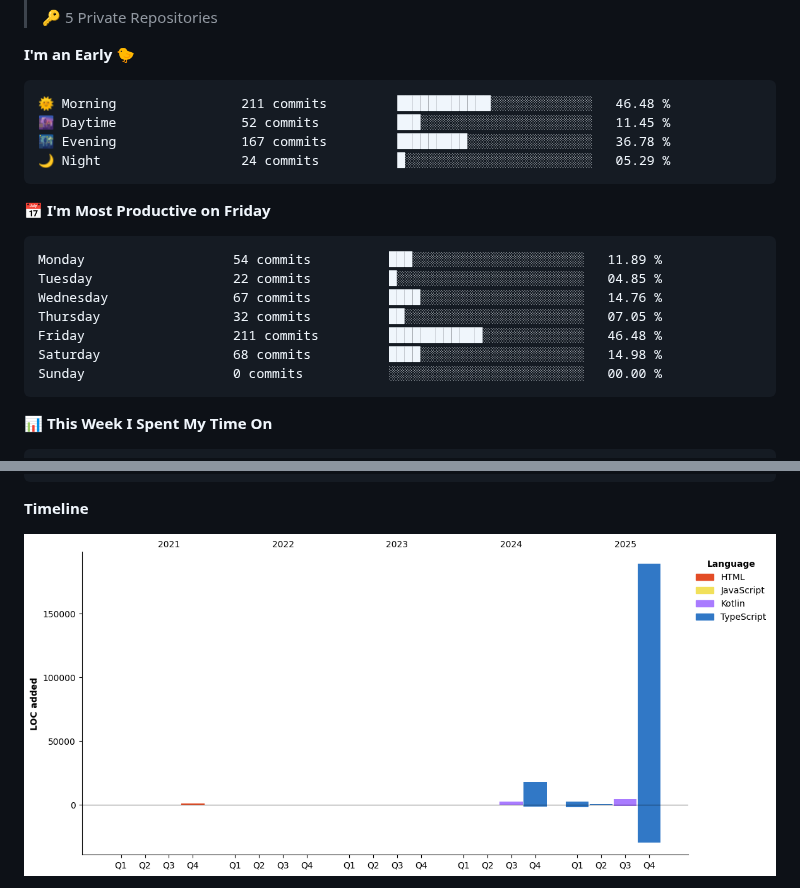
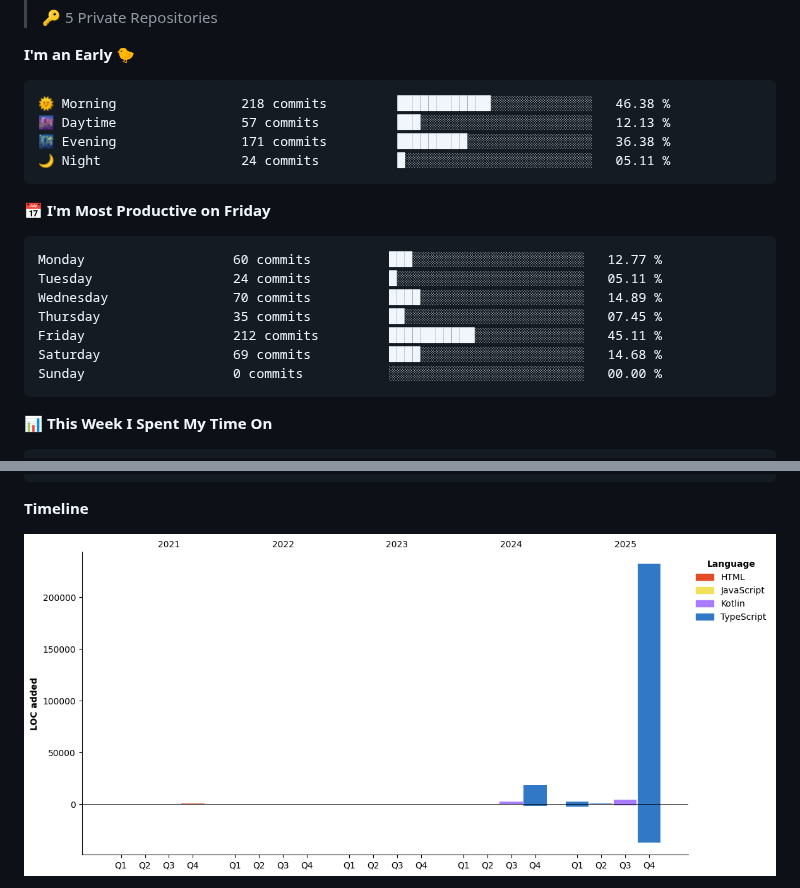
Before and after one commit to eric-cerio/eric-cerio, a Markdown page: README.md, 2 parts joined by grey strips. Drawn GitHub-style; pictures changed too: assets/bar_graph.png.

Commit message:
Updated with Dev Metrics

````diff
--- a/README.md
+++ b/README.md
@@ -33,20 +33,20 @@ Medium Articles
 **I'm an Early 🐤**
 
 ```text
-🌞 Morning                211 commits         ████████████░░░░░░░░░░░░░   46.48 %
-🌆 Daytime                52 commits          ███░░░░░░░░░░░░░░░░░░░░░░   11.45 %
-🌃 Evening                167 commits         █████████░░░░░░░░░░░░░░░░   36.78 %
-🌙 Night                  24 commits          █░░░░░░░░░░░░░░░░░░░░░░░░   05.29 %
+🌞 Morning                218 commits         ████████████░░░░░░░░░░░░░   46.38 %
+🌆 Daytime                57 commits          ███░░░░░░░░░░░░░░░░░░░░░░   12.13 %
+🌃 Evening                171 commits         █████████░░░░░░░░░░░░░░░░   36.38 %
+🌙 Night                  24 commits          █░░░░░░░░░░░░░░░░░░░░░░░░   05.11 %
 ```
 📅 **I'm Most Productive on Friday**
 
 ```text
-Monday                   54 commits          ███░░░░░░░░░░░░░░░░░░░░░░   11.89 %
-Tuesday                  22 commits          █░░░░░░░░░░░░░░░░░░░░░░░░   04.85 %
-Wednesday                67 commits          ████░░░░░░░░░░░░░░░░░░░░░   14.76 %
-Thursday                 32 commits          ██░░░░░░░░░░░░░░░░░░░░░░░   07.05 %
-Friday                   211 commits         ████████████░░░░░░░░░░░░░   46.48 %
-Saturday                 68 commits          ████░░░░░░░░░░░░░░░░░░░░░   14.98 %
+Monday                   60 commits          ███░░░░░░░░░░░░░░░░░░░░░░   12.77 %
+Tuesday                  24 commits          █░░░░░░░░░░░░░░░░░░░░░░░░   05.11 %
+Wednesday                70 commits          ████░░░░░░░░░░░░░░░░░░░░░   14.89 %
+Thursday                 35 commits          ██░░░░░░░░░░░░░░░░░░░░░░░   07.45 %
+Friday                   212 commits         ███████████░░░░░░░░░░░░░░   45.11 %
+Saturday                 69 commits          ████░░░░░░░░░░░░░░░░░░░░░   14.68 %
 Sunday                   0 commits           ░░░░░░░░░░░░░░░░░░░░░░░░░   00.00 %
 ```
 
````
Also changed, not shown: other parts of README.md (+1 -1 lines).
